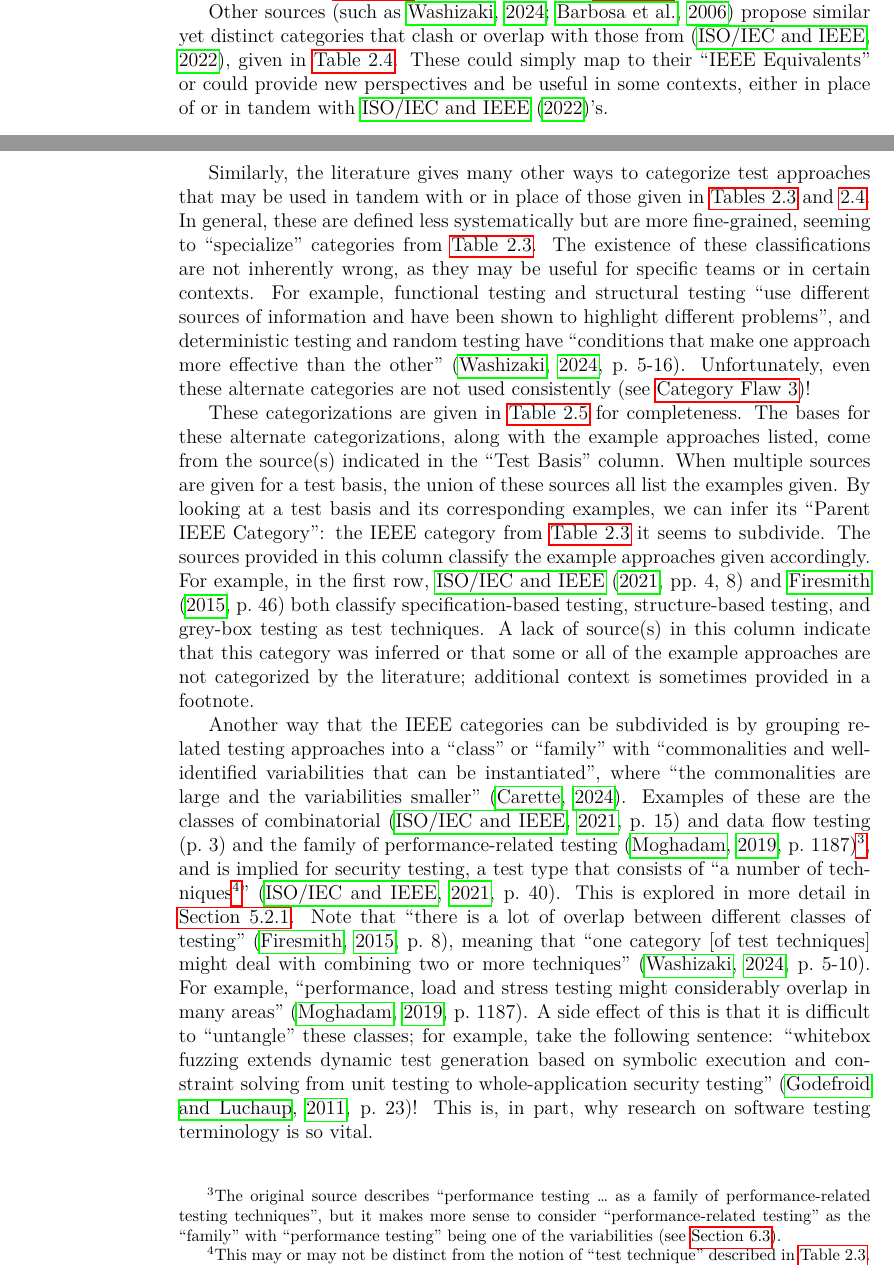
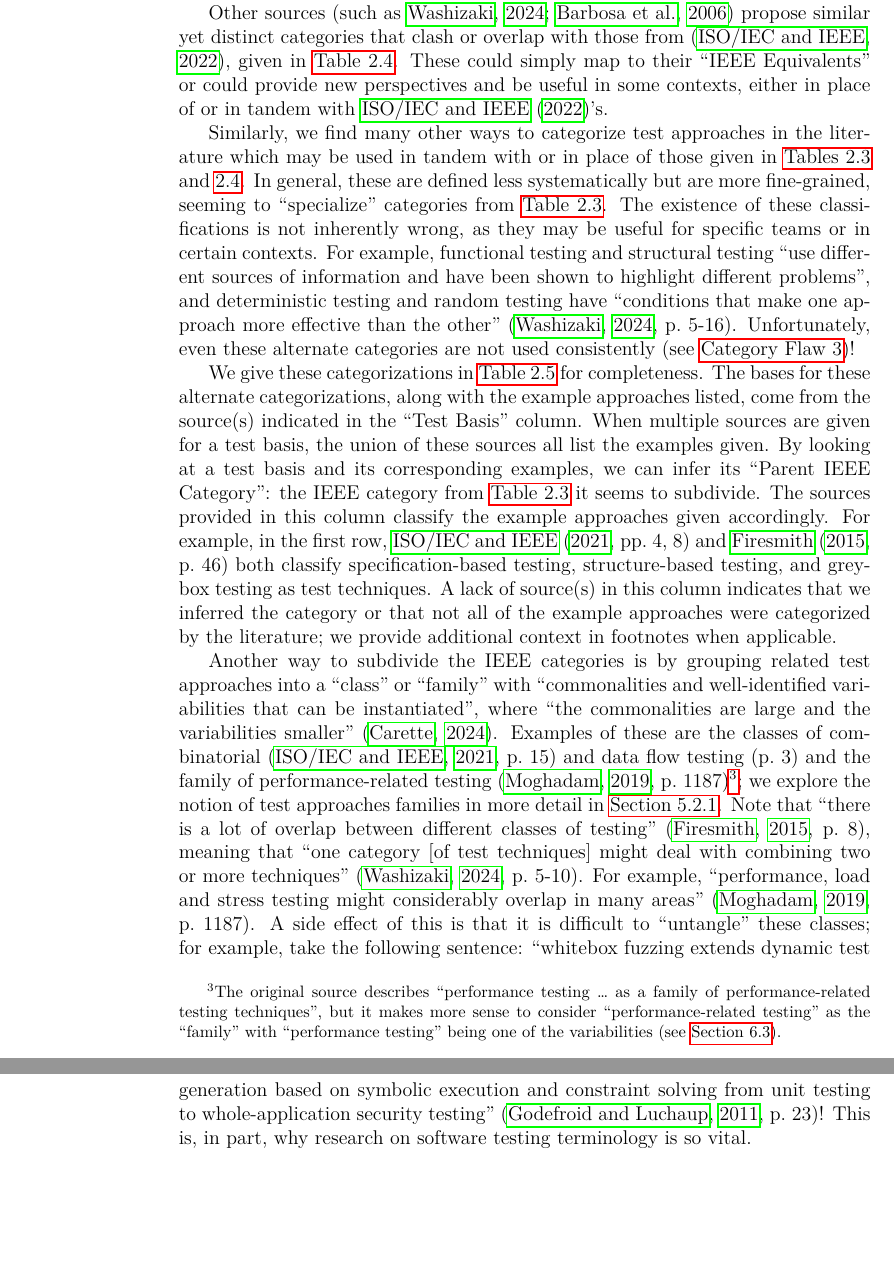
Before and after one commit to samm82/TestingTesting, a LaTeX thesis (thesis.tex, which reads chapters/02_terminology.tex): two parts of pages 37 and 39 of 153 before the commit and two parts of pages 38 and 42 of 153 after it, joined at a grey line, cut so that both start at the same text, the shorter picture padded with empty space. The pictures show the PDF file thesis.pdf that the author committed with the source.

Commit message:
More removal of passive voice; #146
More improvements to table display

```diff
--- a/chapters/02_terminology.tex
+++ b/chapters/02_terminology.tex
@@ -553,21 +556,13 @@ concerned with testing \dots{} interfaces'', but since \ifnotpaper he \else it
     to their ``IEEE Equivalents'' or could provide new perspectives and be
     useful in some contexts, either in place of or in tandem with
     \citet{IEEE2022}'s.
-    % \newpage
 
-    % \afterpage{
-    \begin{landscape}
-        % Omitted from paper for brevity
-        \otherCatsTable{}
-    \end{landscape}
-    % }
-
-    Similarly, the literature gives many other ways to categorize test
-    approaches that may be used in tandem with or in place of those given in
-    \Cref{tab:ieeeCats,tab:otherCats}. In general, these are defined less
+    Similarly, we find many other ways to categorize test approaches in the
+    literature which may be used in tandem with or in place of those given
+    in \Cref{tab:ieeeCats,tab:otherCats}. In general, these are defined less
     systematically but are more fine-grained, seeming to ``specialize''
     categories from \Cref{tab:ieeeCats}. The existence of these classifications
-    are not inherently wrong, as they may be useful for specific teams or in
+    is not inherently wrong, as they may be useful for specific teams or in
     certain contexts. For example, functional testing and structural testing
     ``use different sources of information and have been shown to highlight
     different problems'', and deterministic testing and random testing have
@@ -575,7 +570,7 @@ concerned with testing \dots{} interfaces'', but since \ifnotpaper he \else it
     \citep[p.~5\=/16]{SWEBOK2024}. Unfortunately, even these alternate
     categories are not used consistently (see \flawref{manual-or-keyword})!
 
-    These categorizations are given in \Cref{tab:otherCategorizations} for
+    We give these categorizations in \Cref{tab:otherCategorizations} for
     completeness. The bases for these alternate categorizations, along with the
     example approaches listed, come from the source(s) indicated in the ``Test
     Basis'' column. When multiple sources are given for a test basis, the union
@@ -586,9 +581,9 @@ concerned with testing \dots{} interfaces'', but since \ifnotpaper he \else it
     accordingly. For example, in the first row, \citet[pp.~4, 8]{IEEE2021} and
     \citet[p.~46]{Firesmith2015} both classify specification-based testing,
     structure-based testing, and grey-box testing as test techniques. A lack of
-    source(s) in this column indicate that this category was inferred or that
-    some or all of the example approaches are not categorized by the
-    literature; additional context is sometimes provided in a footnote.
+    source(s) in this column indicates that we inferred the category or that
+    not all of the example approaches were categorized by the
+    literature; we provide additional context in footnotes when applicable.
 
     \afterpage{
         \begin{landscape}
@@ -598,16 +593,14 @@ concerned with testing \dots{} interfaces'', but since \ifnotpaper he \else it
     }
 
     \phantomsection{}\label{method-family}
-    Another way that the IEEE categories can be subdivided is by grouping related
-    testing approaches into a ``class'' or ``family'' with ``commonalities and
+    Another way to subdivide the IEEE categories is by grouping related test
+    approaches into a ``class'' or ``family'' with ``commonalities and
     well-identified variabilities that can be
     instantiated'', where ``the commonalities are large and the variabilities
     smaller'' \citep{classFamilyDisc}. Examples of these are the classes of
-    combinatorial \citep[p.~15]{IEEE2021} and data flow testing \citetext{p.~3} and
-    the family of performance-related testing \perfAsFamily{}, and is implied for
-    security testing, a test type that consists of ``a number of
-    techniques\footnote{This may or may not be \distinctIEEE{technique}}''
-    \cite[p.~40]{IEEE2021}. This is explored in more detail in
+    combinatorial \citep[p.~15]{IEEE2021} and data flow testing \citetext{p.~3}
+    and the family of performance-related testing \perfAsFamily{}; we explore
+    the notion of test approaches families in more detail in
     \Cref{classFamilyFlaw}. Note that ``there is a lot of overlap between
     different classes of testing'' \citep[p.~8]{Firesmith2015}, meaning that ``one
     category [of test techniques] might deal with combining two or more techniques''
```
Also changed, not shown: paper.pdf, thesis.pdf, chapters/02_terminology.tex (8 more changed lines).
